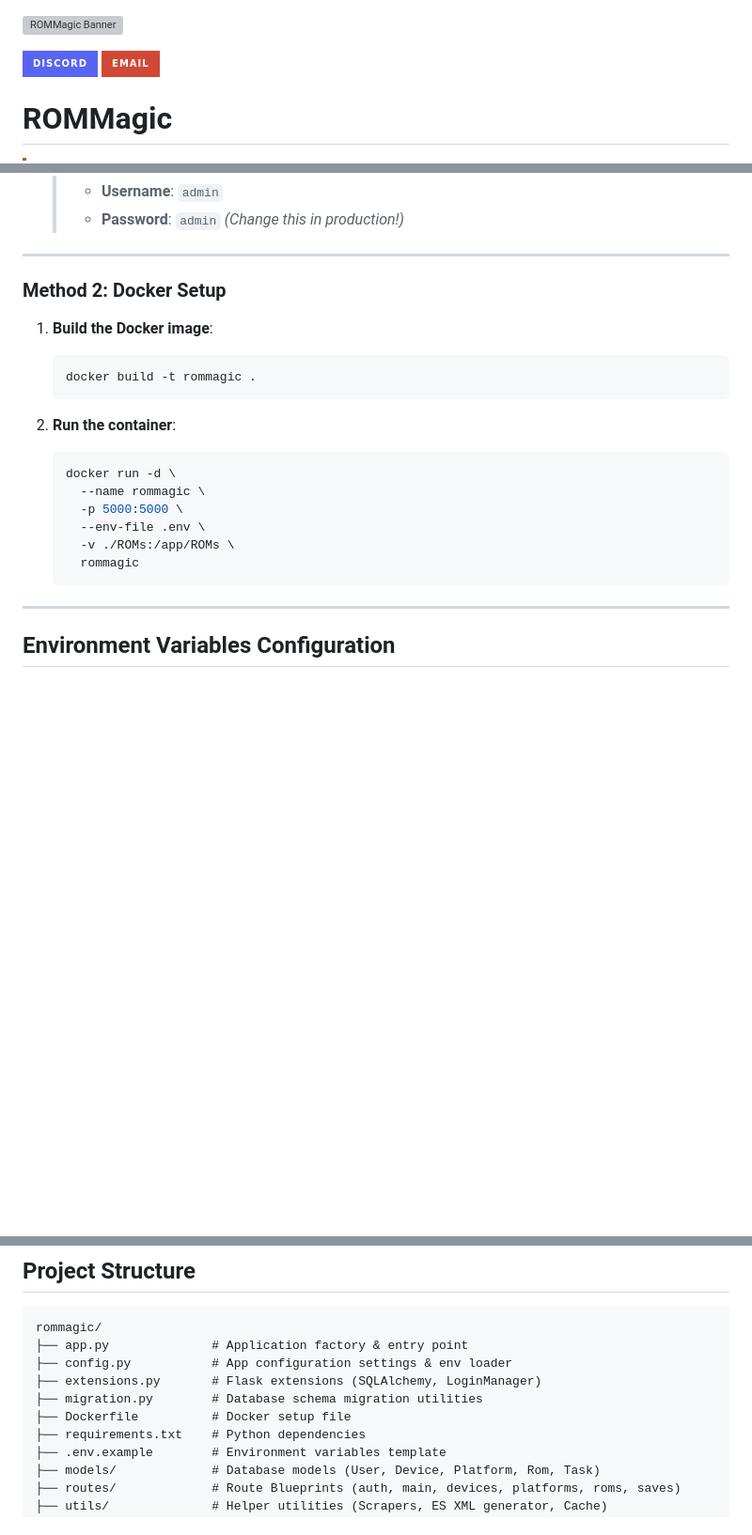
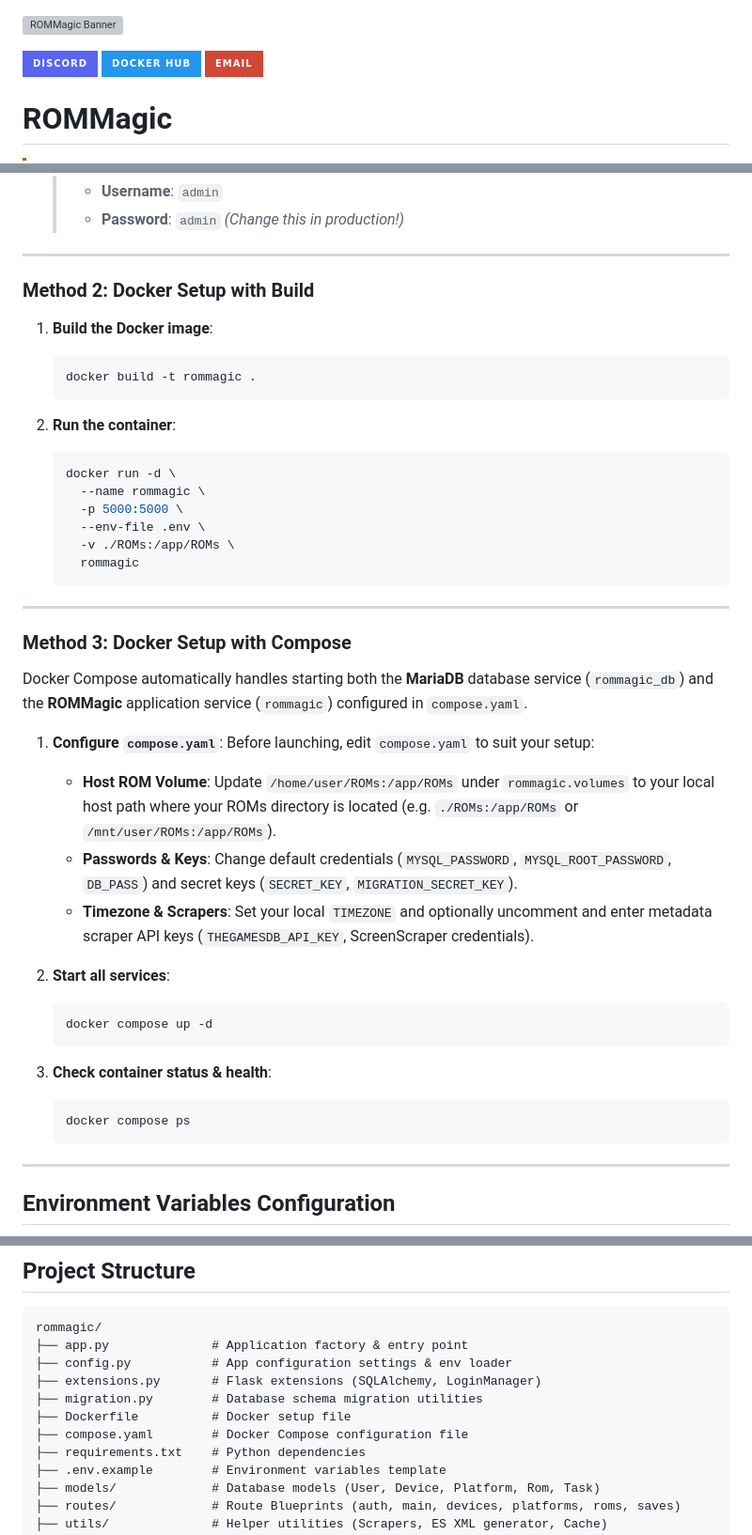
Before and after one commit to DaneStack/ROMMagic, a Markdown page: README.md, 3 parts joined by grey strips. Shown at 94% size. GitHub-like rendering; badges without logos; blank space fills up the shorter version; grey boxes are pictures that could not be loaded.

Commit message:
README updated with new quick start method

````diff
--- a/README.md
+++ b/README.md
@@ -1,6 +1,6 @@
 ![ROMMagic Banner](https://iili.io/CUD7byX.png)
 
-[![Discord](https://img.shields.io/badge/Discord-%235865F2.svg?style=for-the-badge&logo=discord&logoColor=white)](https://discord.gg/b7DdHVJznh) [![Email](https://img.shields.io/badge/Email-%23D14836.svg?style=for-the-badge&logo=gmail&logoColor=white)](mailto:danestack@ik.me)
+[![Discord](https://img.shields.io/badge/Discord-%235865F2.svg?style=for-the-badge&logo=discord&logoColor=white)](https://discord.gg/b7DdHVJznh) [![Docker Hub](https://img.shields.io/badge/Docker%20Hub-%232496ED.svg?style=for-the-badge&logo=docker&logoColor=white)](https://hub.docker.com/r/danestack/rommagic) [![Email](https://img.shields.io/badge/Email-%23D14836.svg?style=for-the-badge&logo=gmail&logoColor=white)](mailto:danestack@ik.me)
 
 # ROMMagic
 
@@ -83,7 +83,7 @@
 
 ---
 
-### Method 2: Docker Setup
+### Method 2: Docker Setup with Build
 
 1. **Build the Docker image**:
    ```bash
@@ -98,6 +98,28 @@
      --env-file .env \
      -v ./ROMs:/app/ROMs \
      rommagic
+   ```
+
+---
+
+### Method 3: Docker Setup with Compose
+
+Docker Compose automatically handles starting both the **MariaDB** database service (`rommagic_db`) and the **ROMMagic** application service (`rommagic`) configured in `compose.yaml`.
+
+1. **Configure `compose.yaml`**:
+   Before launching, edit `compose.yaml` to suit your setup:
+   - **Host ROM Volume**: Update `/home/user/ROMs:/app/ROMs` under `rommagic.volumes` to your local host path where your ROMs directory is located (e.g. `./ROMs:/app/ROMs` or `/mnt/user/ROMs:/app/ROMs`).
+   - **Passwords & Keys**: Change default credentials (`MYSQL_PASSWORD`, `MYSQL_ROOT_PASSWORD`, `DB_PASS`) and secret keys (`SECRET_KEY`, `MIGRATION_SECRET_KEY`).
+   - **Timezone & Scrapers**: Set your local `TIMEZONE` and optionally uncomment and enter metadata scraper API keys (`THEGAMESDB_API_KEY`, ScreenScraper credentials).
+
+2. **Start all services**:
+   ```bash
+   docker compose up -d
+   ```
+
+3. **Check container status & health**:
+   ```bash
+   docker compose ps
    ```
 
 ---
@@ -133,6 +155,7 @@ rommagic/
 ├── extensions.py       # Flask extensions (SQLAlchemy, LoginManager)
 ├── migration.py        # Database schema migration utilities
 ├── Dockerfile          # Docker setup file
+├── compose.yaml        # Docker Compose configuration file
 ├── requirements.txt    # Python dependencies
 ├── .env.example        # Environment variables template
 ├── models/             # Database models (User, Device, Platform, Rom, Task)
````
